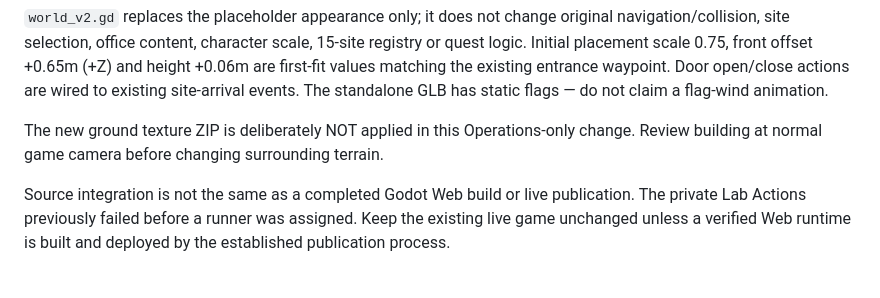
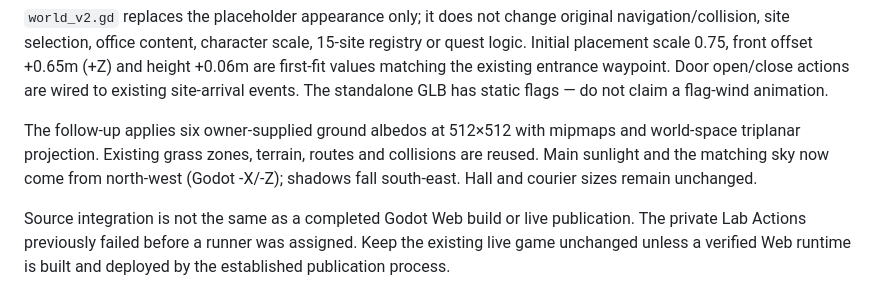
Before and after one commit to sgdenikin-sys/Telanico-3D-Lab, a Markdown page: docs/assets/OPERATIONS_DOME_GAME_INTEGRATION.md, the part around the change. GitHub-like rendering.

Commit message:
feat(world): apply owner ground textures and north-west sunlight

```diff
--- a/docs/assets/OPERATIONS_DOME_GAME_INTEGRATION.md
+++ b/docs/assets/OPERATIONS_DOME_GAME_INTEGRATION.md
@@ -13,8 +13,10 @@ original navigation/collision, site selection, office content, character scale,
 waypoint. Door open/close actions are wired to existing site-arrival events.
 The standalone GLB has static flags — do not claim a flag-wind animation.
 
-The new ground texture ZIP is deliberately NOT applied in this Operations-only
-change. Review building at normal game camera before changing surrounding terrain.
+The follow-up applies six owner-supplied ground albedos at 512×512 with mipmaps
+and world-space triplanar projection. Existing grass zones, terrain, routes and
+collisions are reused. Main sunlight and the matching sky now come from north-west
+(Godot -X/-Z); shadows fall south-east. Hall and courier sizes remain unchanged.
 
 Source integration is not the same as a completed Godot Web build or live
 publication. The private Lab Actions previously failed before a runner was
```
Also changed, not shown: godot/assets/ground/cobblestone_base_albedo.png (added), godot/assets/ground/earth_sparse_grass_base_albedo.png (added), godot/assets/ground/grass_base_albedo.png (added), godot/assets/ground/grass_meadow_base_albedo.png (added), godot/assets/ground/path_dirt_base_albedo.png (added), godot/assets/ground/stone_path_base_albedo.png (added), 11 other files.
